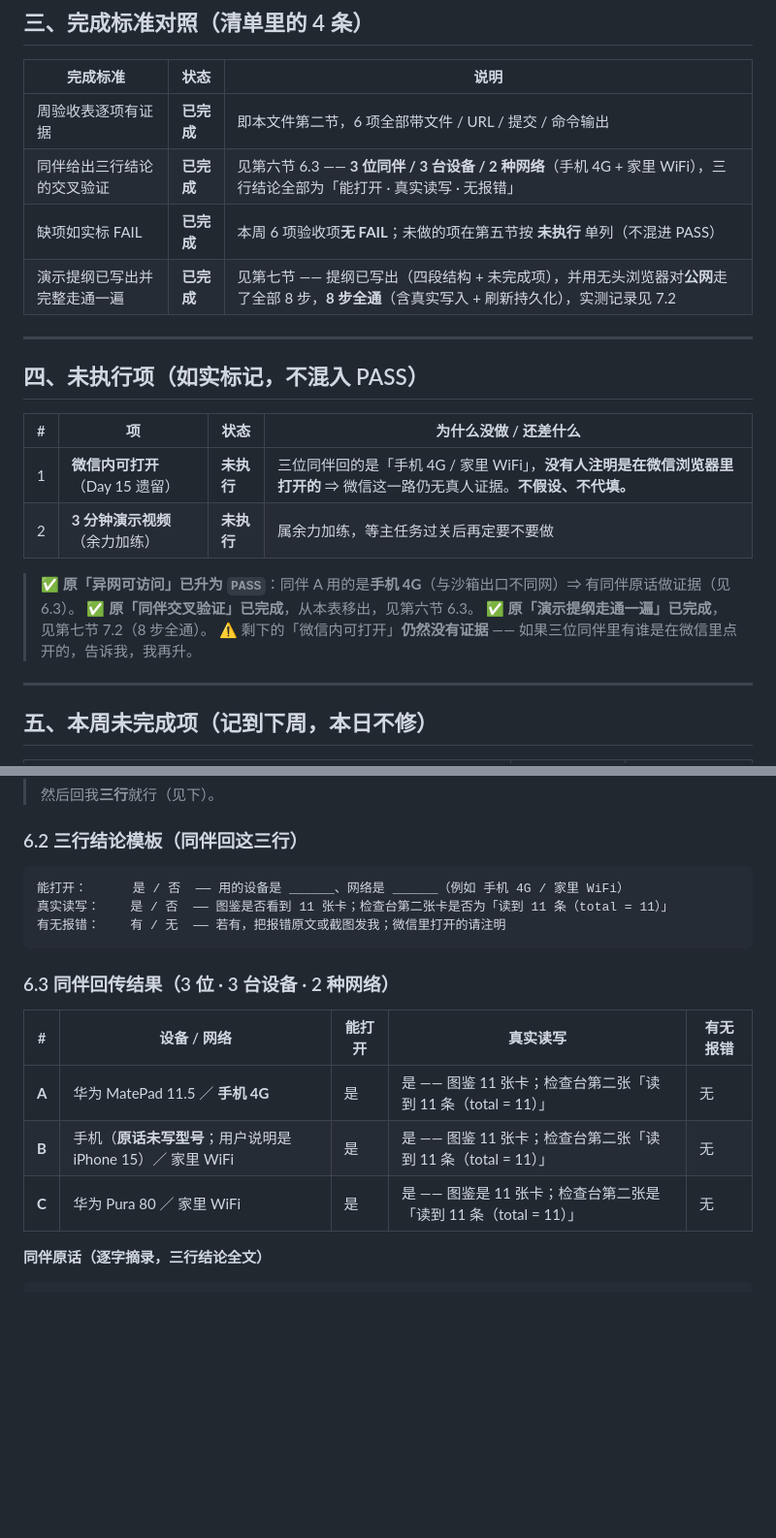
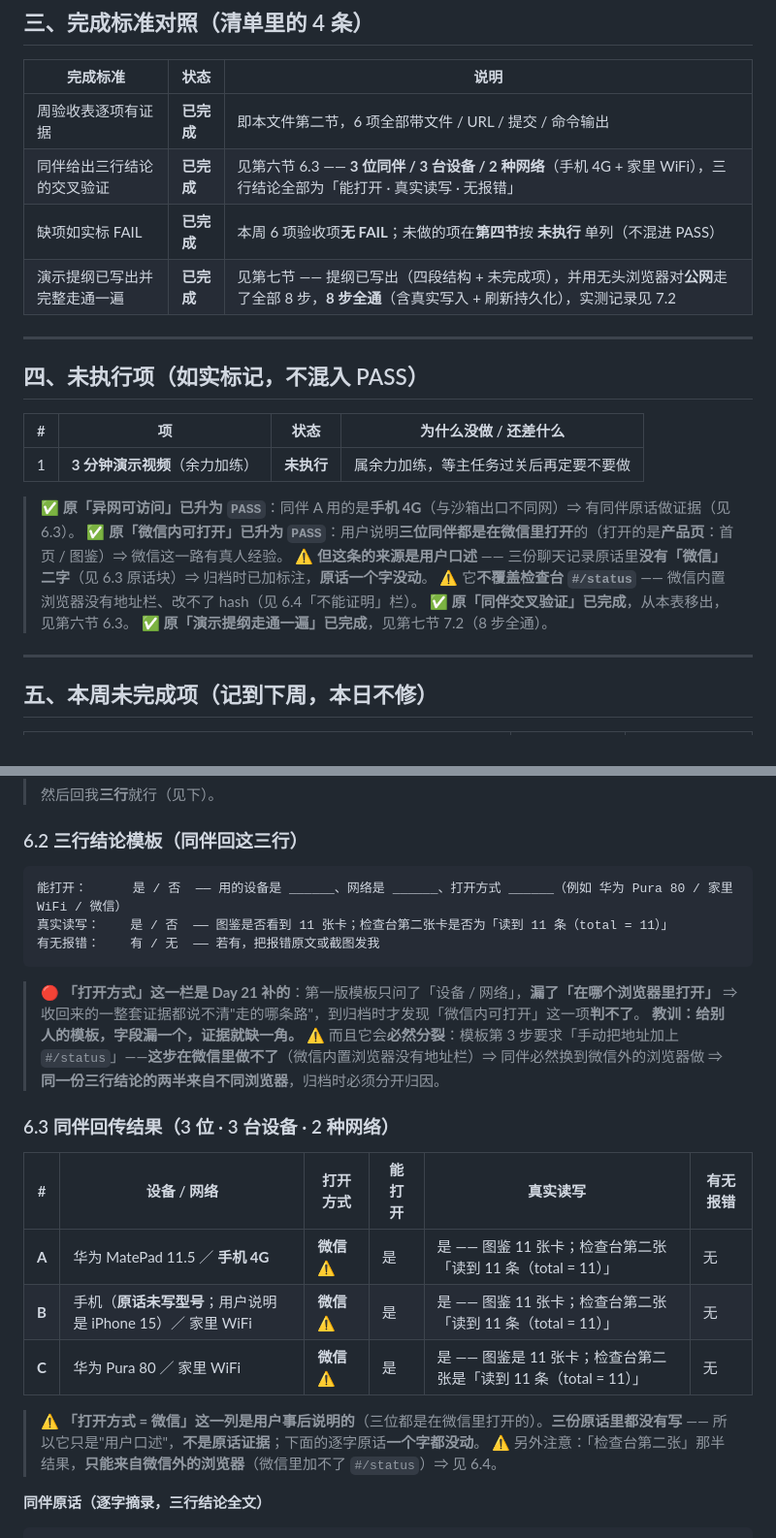
Before and after one commit to XingHo-VibeCoding/Sirius_VibeCoding_Lib, a Markdown page: WEEK3_ACCEPTANCE.md, 2 parts joined by grey strips. Shown at 97% size. GitHub-like rendering; blank space fills up the shorter version.

Commit message:
Day 21｜「微信内可打开」据实升为 PASS，并补上同伴模板漏掉的「打开方式」
改：WEEK3_ACCEPTANCE.md 共 10 处 —— ①「微信内可打开」由「未执行」升为 PASS（用户说明三位同伴均在微信内打开；来源标注为口述，原话块逐字未动）；②6.2 同伴模板补「打开方式」字段、6.3 结果表加「打开方式」列；③6.4「不能证明」栏把「微信内可打开」换成「检查台在微信内可手动抵达」并说明它不算缺陷；④演示提纲第四段与第七节未完成项第 1 条随之更新（换成后端路径分流 / observations 真读接口）；⑤修正第三节一处交叉引用（第五节→第四节）。
加：7.1 演示前检查清单加一条「别在微信里演示检查台」；第四节注补两条「已升为 PASS」的原因说明（含口述来源标注）。

````diff
--- a/WEEK3_ACCEPTANCE.md
+++ b/WEEK3_ACCEPTANCE.md
@@ -65,7 +65,7 @@
 |---|---|---|
 | 周验收表逐项有证据 | **已完成** | 即本文件第二节，6 项全部带文件 / URL / 提交 / 命令输出 |
 | 同伴给出三行结论的交叉验证 | **已完成** | 见第六节 6.3 —— **3 位同伴 / 3 台设备 / 2 种网络**（手机 4G + 家里 WiFi），三行结论全部为「能打开 · 真实读写 · 无报错」 |
-| 缺项如实标 FAIL | **已完成** | 本周 6 项验收项**无 FAIL**；未做的项在第五节按 **未执行** 单列（不混进 PASS） |
+| 缺项如实标 FAIL | **已完成** | 本周 6 项验收项**无 FAIL**；未做的项在**第四节**按 **未执行** 单列（不混进 PASS） |
 | 演示提纲已写出并完整走通一遍 | **已完成** | 见第七节 —— 提纲已写出（四段结构 + 未完成项），并用无头浏览器对**公网**走了全部 8 步，**8 步全通**（含真实写入 + 刷新持久化），实测记录见 7.2 |
 
 ---
@@ -74,13 +74,14 @@
 
 | # | 项 | 状态 | 为什么没做 / 还差什么 |
 |---|---|---|---|
-| 1 | **微信内可打开**（Day 15 遗留） | **未执行** | 三位同伴回的是「手机 4G / 家里 WiFi」，**没有人注明是在微信浏览器里打开的** ⇒ 微信这一路仍无真人证据。**不假设、不代填。** |
-| 2 | **3 分钟演示视频**（余力加练） | **未执行** | 属余力加练，等主任务过关后再定要不要做 |
+| 1 | **3 分钟演示视频**（余力加练） | **未执行** | 属余力加练，等主任务过关后再定要不要做 |
 
 > ✅ **原「异网可访问」已升为 `PASS`**：同伴 A 用的是**手机 4G**（与沙箱出口不同网）⇒ 有同伴原话做证据（见 6.3）。
+> ✅ **原「微信内可打开」已升为 `PASS`**：用户说明**三位同伴都是在微信里打开**的（打开的是**产品页**：首页 / 图鉴）⇒ 微信这一路有真人经验。
+>    ⚠️ **但这条的来源是用户口述** —— 三份聊天记录原话里**没有「微信」二字**（见 6.3 原话块）⇒ 归档时已加标注，**原话一个字没动**。
+>    ⚠️ 它**不覆盖检查台 `#/status`** —— 微信内置浏览器没有地址栏、改不了 hash（见 6.4「不能证明」栏）。
 > ✅ **原「同伴交叉验证」已完成**，从本表移出，见第六节 6.3。
 > ✅ **原「演示提纲走通一遍」已完成**，见第七节 7.2（8 步全通）。
-> ⚠️ 剩下的「微信内可打开」**仍然没有证据** —— 如果三位同伴里有谁是在微信里点开的，告诉我，我再升。
 
 ---
 
@@ -116,18 +117,25 @@
 ### 6.2 三行结论模板（同伴回这三行）
 
 ```
-能打开：      是 / 否  —— 用的设备是 ______、网络是 ______（例如 手机 4G / 家里 WiFi）
+能打开：      是 / 否  —— 用的设备是 ______、网络是 ______、打开方式 ______（例如 华为 Pura 80 / 家里 WiFi / 微信）
 真实读写：    是 / 否  —— 图鉴是否看到 11 张卡；检查台第二张卡是否为「读到 11 条（total = 11）」
-有无报错：    有 / 无  —— 若有，把报错原文或截图发我；微信里打开的请注明
+有无报错：    有 / 无  —— 若有，把报错原文或截图发我
 ```
+
+> 🔴 **「打开方式」这一栏是 Day 21 补的**：第一版模板只问了「设备 / 网络」，**漏了「在哪个浏览器里打开」** ⇒ 收回来的一整套证据都说不清"走的哪条路"，到归档时才发现「微信内可打开」这一项**判不了**。
+> **教训：给别人的模板，字段漏一个，证据就缺一角。**
+> ⚠️ 而且它会**必然分裂**：模板第 3 步要求「手动把地址加上 `#/status`」——**这步在微信里做不了**（微信内置浏览器没有地址栏）⇒ 同伴必然换到微信外的浏览器做 ⇒ **同一份三行结论的两半来自不同浏览器**，归档时必须分开归因。
 
 ### 6.3 同伴回传结果（3 位 · 3 台设备 · 2 种网络）
 
-| # | 设备 / 网络 | 能打开 | 真实读写 | 有无报错 |
-|---|---|---|---|---|
-| **A** | 华为 MatePad 11.5 ／ **手机 4G** | 是 | 是 —— 图鉴 11 张卡；检查台第二张「读到 11 条（total = 11）」 | 无 |
-| **B** | 手机（**原话未写型号**；用户说明是 iPhone 15）／ 家里 WiFi | 是 | 是 —— 图鉴 11 张卡；检查台第二张「读到 11 条（total = 11）」 | 无 |
-| **C** | 华为 Pura 80 ／ 家里 WiFi | 是 | 是 —— 图鉴是 11 张卡；检查台第二张是「读到 11 条（total = 11）」 | 无 |
+| # | 设备 / 网络 | 打开方式 | 能打开 | 真实读写 | 有无报错 |
+|---|---|---|---|---|---|
+| **A** | 华为 MatePad 11.5 ／ **手机 4G** | **微信** ⚠️ | 是 | 是 —— 图鉴 11 张卡；检查台第二张「读到 11 条（total = 11）」 | 无 |
+| **B** | 手机（**原话未写型号**；用户说明是 iPhone 15）／ 家里 WiFi | **微信** ⚠️ | 是 | 是 —— 图鉴 11 张卡；检查台第二张「读到 11 条（total = 11）」 | 无 |
+| **C** | 华为 Pura 80 ／ 家里 WiFi | **微信** ⚠️ | 是 | 是 —— 图鉴是 11 张卡；检查台第二张是「读到 11 条（total = 11）」 | 无 |
+
+> ⚠️ **「打开方式 = 微信」这一列是用户事后说明的**（三位都是在微信里打开的）。**三份原话里都没有写** —— 所以它只是"用户口述"，**不是原话证据**；下面的逐字原话**一个字都没动**。
+> ⚠️ 另外注意：「检查台第二张」那半结果，**只能来自微信外的浏览器**（微信里加不了 `#/status`）⇒ 见 6.4。
 
 **同伴原话（逐字摘录，三行结论全文）**
 
````
Also changed, not shown: other parts of WEEK3_ACCEPTANCE.md (+7 -3 lines).
